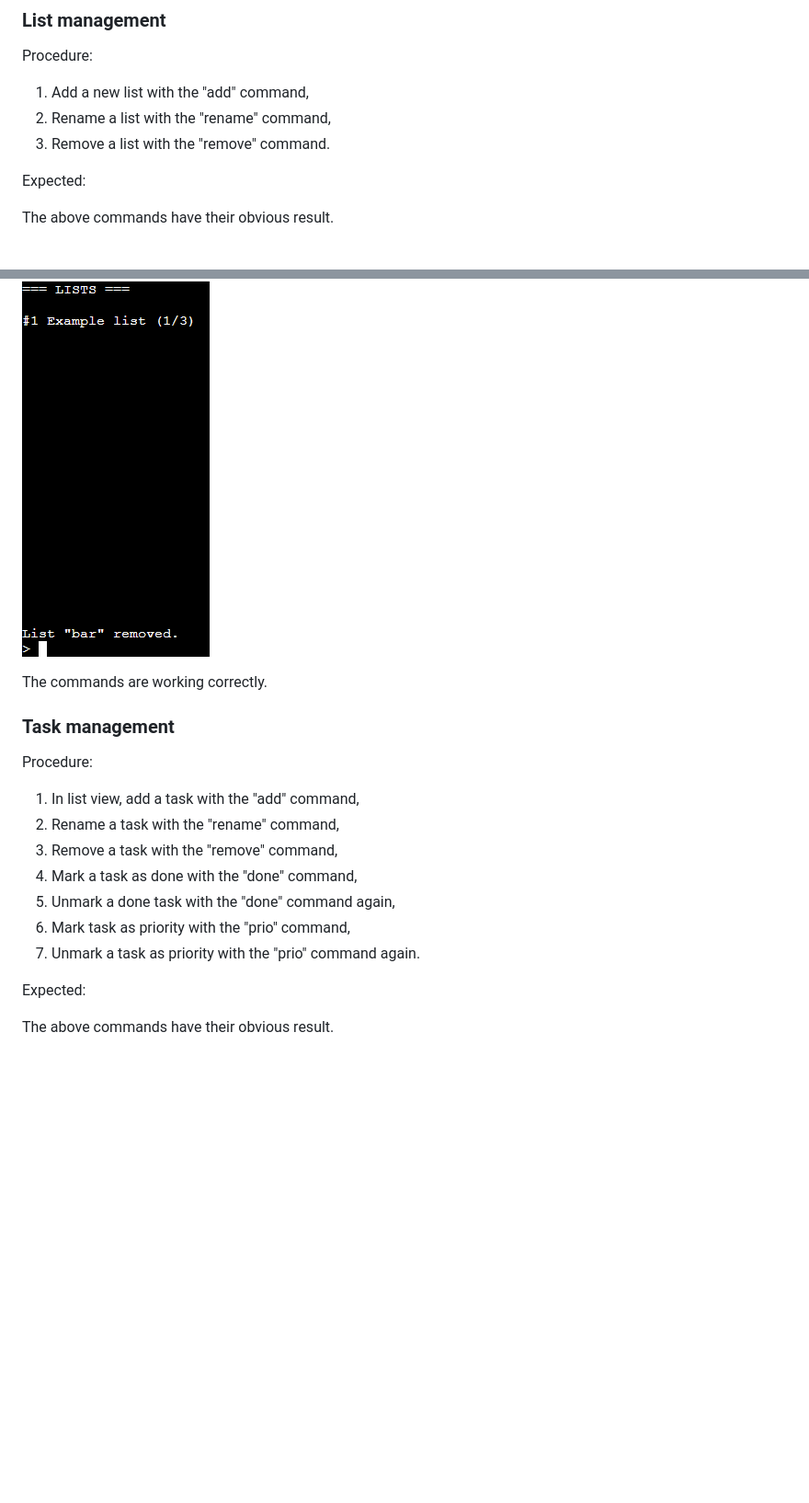
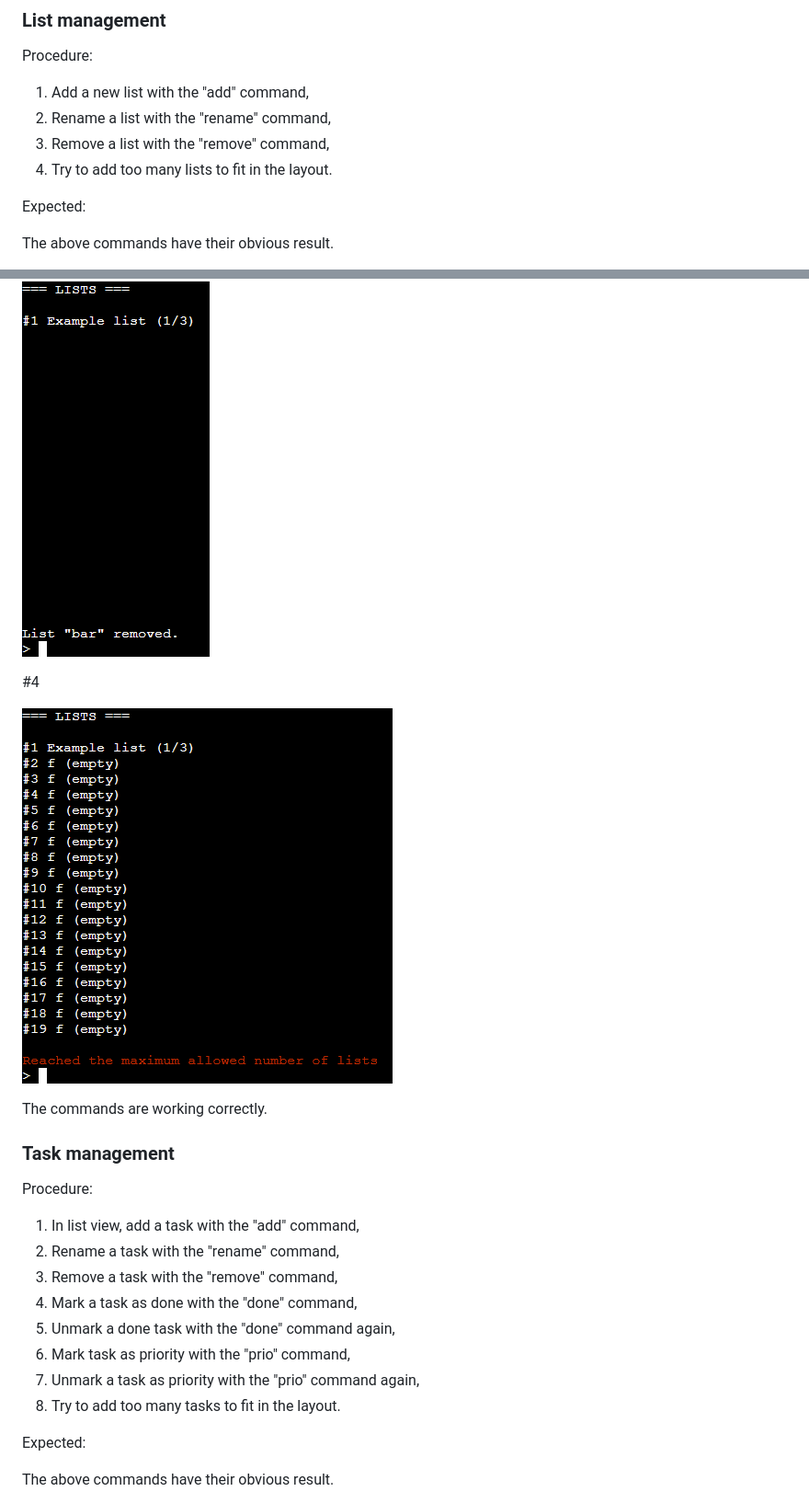
Before and after one commit to Tearnote/lists, a Markdown page: doc/TESTING.md, 2 parts joined by grey strips. Shown: that part at 92% size. Rendered like a GitHub page; pictures changed too: doc/testing/lists-4.png (added); blank space fills up the shorter version.

Commit message:
Add testing for too many lists/tasks

```diff
--- a/doc/TESTING.md
+++ b/doc/TESTING.md
@@ -93,7 +93,8 @@ Procedure:
 
 1.  Add a new list with the "add" command,
 2.  Rename a list with the "rename" command,
-3.  Remove a list with the "remove" command.
+3.  Remove a list with the "remove" command,
+4.  Try to add too many lists to fit in the layout.
 
 Expected:
 
@@ -113,6 +114,10 @@ Actual:
 
 ![Screenshot of removing a list](testing/lists-3.png)
 
+#4
+
+![Screenshot of too many lists error](testing/lists-4.png)
+
 The commands are working correctly.
 
 ### Task management
@@ -125,7 +130,8 @@ Procedure:
 4.  Mark a task as done with the "done" command,
 5.  Unmark a done task with the "done" command again,
 6.  Mark task as priority with the "prio" command,
-7.  Unmark a task as priority with the "prio" command again.
+7.  Unmark a task as priority with the "prio" command again,
+8. Try to add too many tasks to fit in the layout.
 
 Expected:
 
```
Also changed, not shown: other parts of doc/TESTING.md (+4 -0 lines), doc/testing/tasks-8.png (added).
